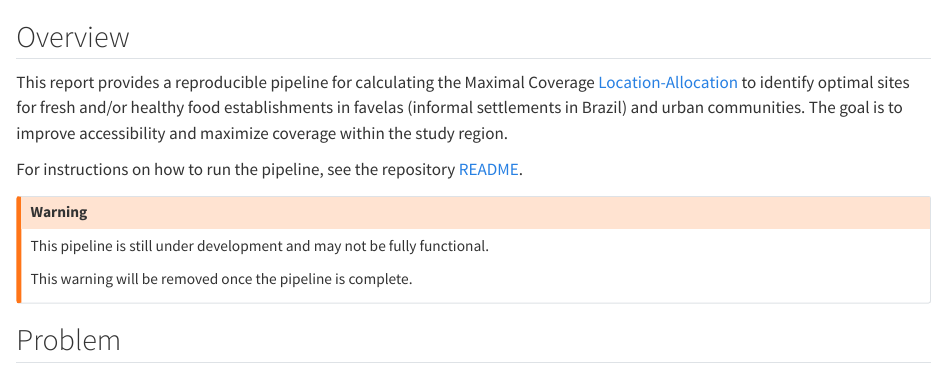
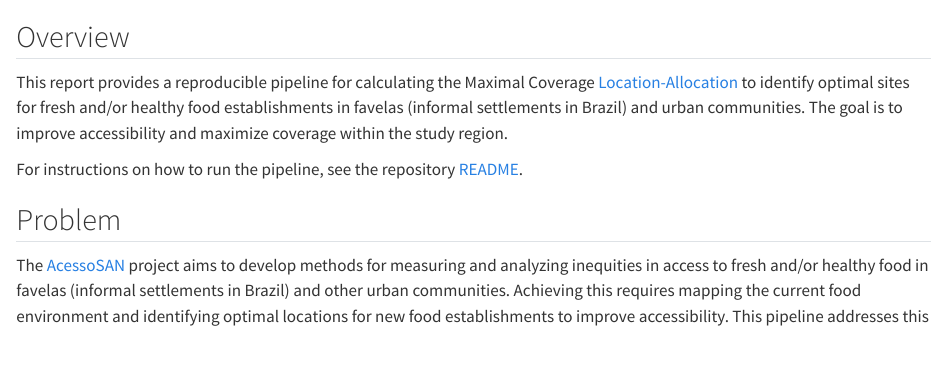
Before and after one commit to cem-usp/locais-nova-location-allocation, a Quarto document (index.qmd): the page in a window 1100 px wide, from its top. Rendered offline with R 4.5, knitr and Pandoc in place of Quarto, with nearby package versions; the code chunks are not run, so their results and figures are left out; long lines of code are wrapped; badge pictures from the web are left out.

Commit message:
Remove the warning callout block

```diff
--- a/index.qmd
+++ b/index.qmd
@@ -19,15 +19,9 @@ This report provides a reproducible pipeline for calculating the Maximal Coverag
 
 For instructions on how to run the pipeline, see the repository [README](https://github.com/cem-usp/locais-nova-location-allocation/blob/main/README.md).
 
-::: {.callout-warning}
-This pipeline is still under development and may not be fully functional.
-
-This warning will be removed once the pipeline is complete.
-:::
-
 ## Problem
 
-The [AcessoSAN](https://doi.org/10.17605/OSF.IO/ZE6WT) project aims to develop methods for measuring and analyzing inequities in access to fresh and/or healthy food in favelas and urban communities. Achieving this requires mapping the current food environment and identifying optimal locations for new food establishments to improve accessibility. This pipeline addresses this need by providing a systematic approach to [location-allocation](https://en.wikipedia.org/wiki/Location-allocation) analysis using the Locais-Nova scale groups [@silva2025].
+The [AcessoSAN](https://doi.org/10.17605/OSF.IO/ZE6WT) project aims to develop methods for measuring and analyzing inequities in access to fresh and/or healthy food in favelas (informal settlements in Brazil) and other urban communities. Achieving this requires mapping the current food environment and identifying optimal locations for new food establishments to improve accessibility. This pipeline addresses this need by providing a systematic approach to [location-allocation](https://en.wikipedia.org/wiki/Location-allocation) analysis using the Locais-Nova scale groups [@silva2025].
 
 ## Data Availability
 
```
Also changed, not shown: docs/search.json, 2 other files.
